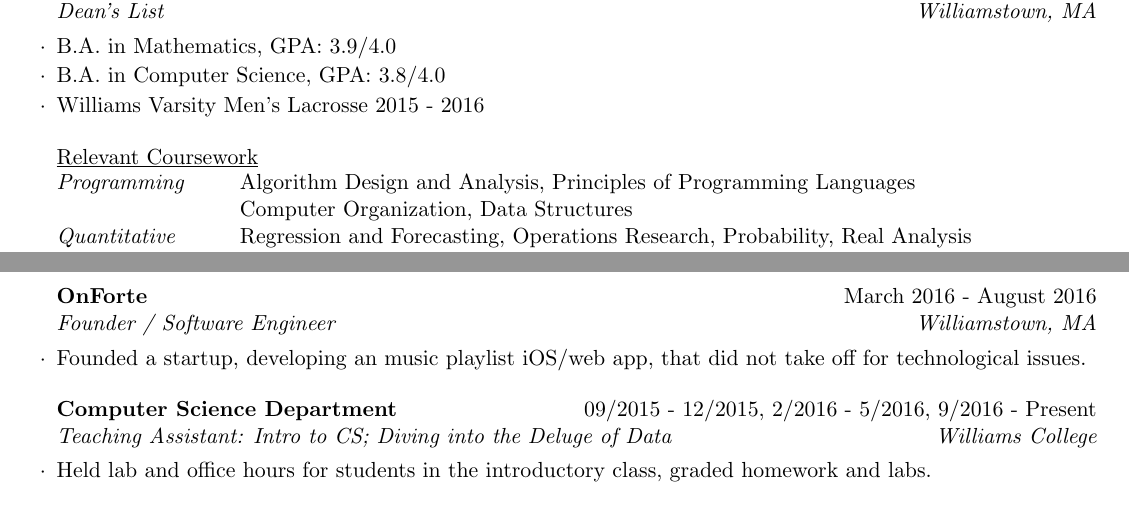
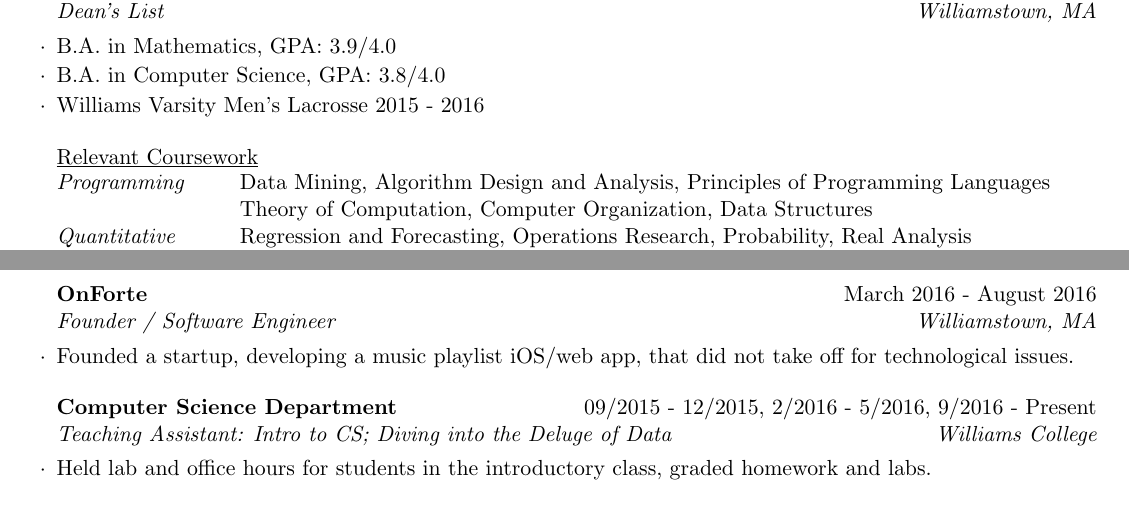
Before and after one commit to nathanandersen/resume, a LaTeX CV (NathanAndersen_Resume.tex): two parts of the page, joined at a grey line, cut so that both start at the same text. Compiled offline with pdfLaTeX.

Commit message:
Added some AIT classes.

```diff
--- a/NathanAndersen_Resume.tex
+++ b/NathanAndersen_Resume.tex
@@ -45,8 +45,8 @@
   \end{rSubsection}
   \underline{Relevant Coursework}\\
   \begin{tabular}{ @{} >{\itshape}l @{\hspace{6ex}} l }
-    Programming & Algorithm Design and Analysis, Principles of Programming Languages\\
-    &  Computer Organization, Data Structures\\
+    Programming & Data Mining, Algorithm Design and Analysis, Principles of Programming Languages\\
+    &  Theory of Computation, Computer Organization, Data Structures\\
     Quantitative & Regression and Forecasting, Operations Research, Probability, Real Analysis\\
     & Linear Algebra, Discrete Mathematics\\
     Strategy & Leadership and Management, Game Theory, Price and Allocation Theory\\
@@ -78,7 +78,7 @@
 %------------------------------------------------
 
 \begin{rSubsection}{OnForte}{March 2016 - August 2016}{Founder / Software Engineer}{Williamstown, MA}
-  \item Founded a startup, developing an music playlist iOS/web app, that did not take off for technological issues.
+  \item Founded a startup, developing a music playlist iOS/web app, that did not take off for technological issues.
 \end{rSubsection}
 
 %------------------------------------------------
```
Also changed, not shown: NathanAndersen_Resume.pdf.
